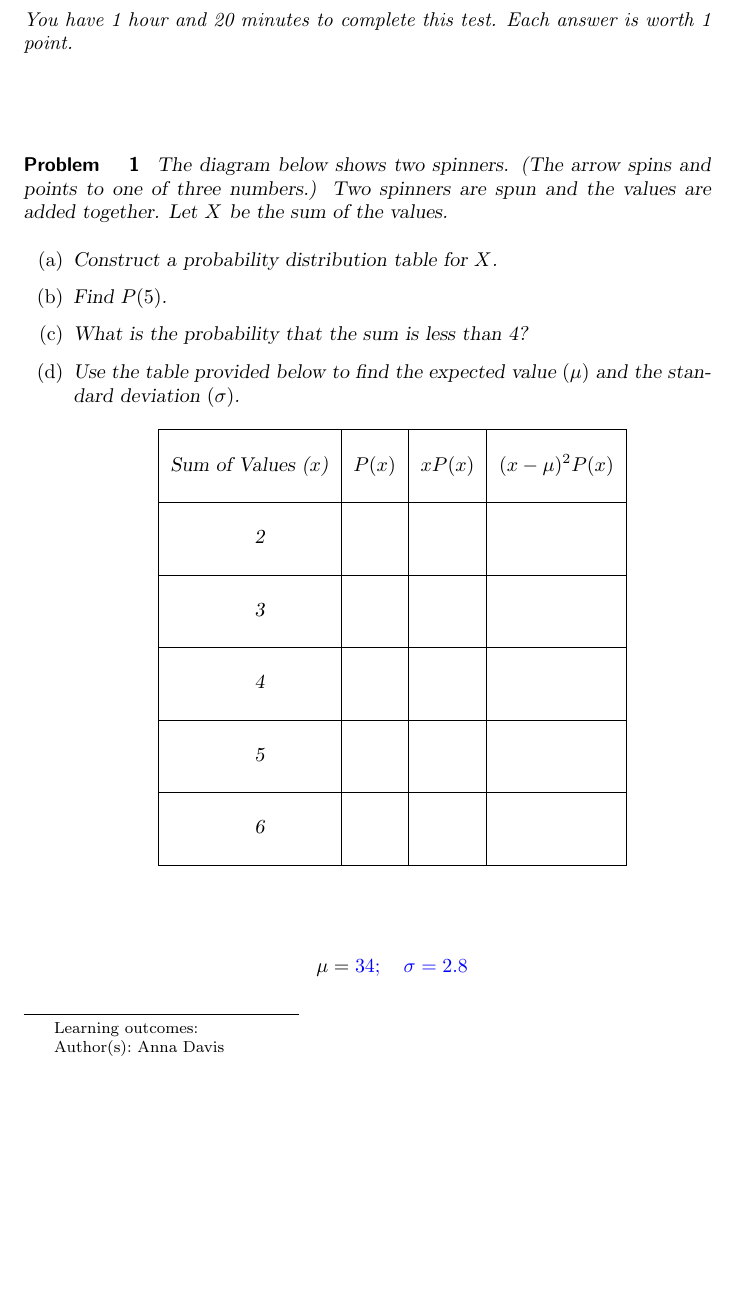
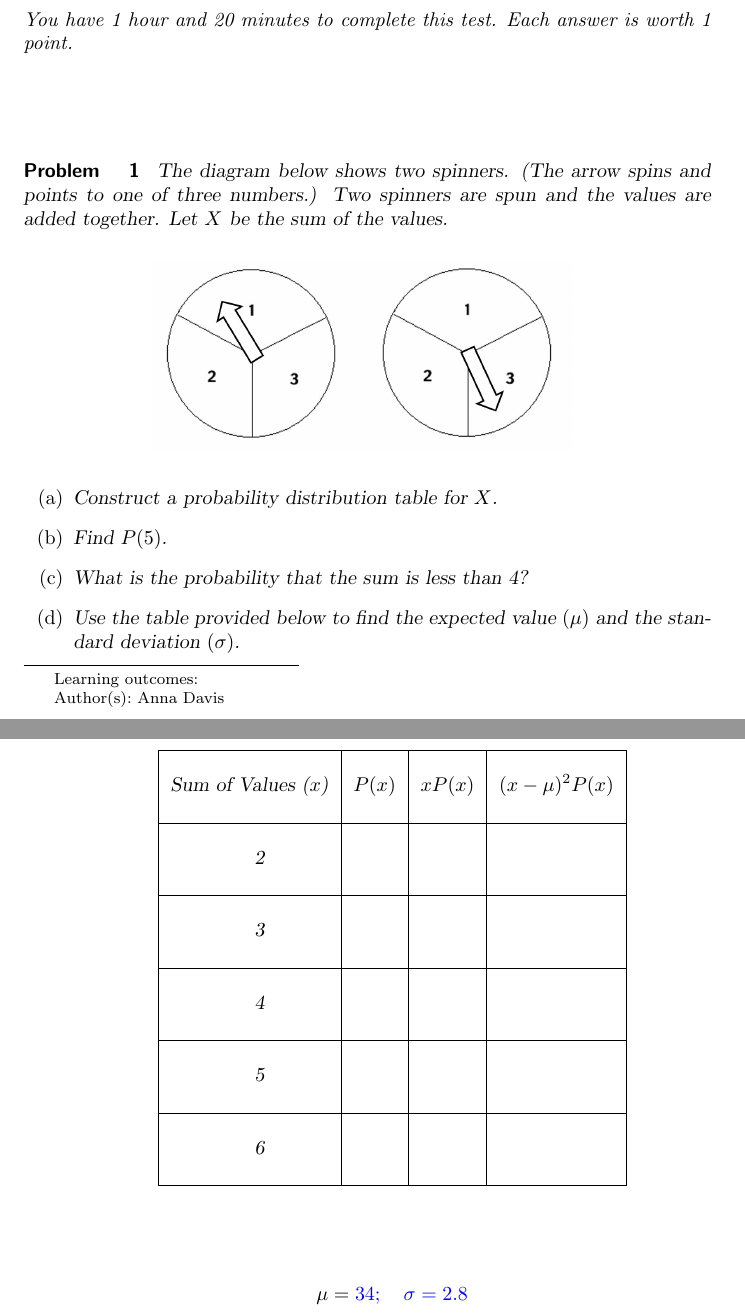
Before and after one commit to annadavismath/precalculus, a LaTeX document (mth140Test2/mth140Test2.tex): part of page 1 of 2 before the commit and two parts of pages 1 and 2 of 2 after it, the two joined at a grey line, cut so that both start at the same text, the shorter picture padded with empty space. Compiled offline with pdfLaTeX.

Commit message:
added picture

```diff
--- a/mth140Test2/mth140Test2.tex
+++ b/mth140Test2/mth140Test2.tex
@@ -10,8 +10,14 @@
 \end{abstract}
 \maketitle
 
-\begin{problem}
+\begin{problem}\label{prob:test2prob1}
 The diagram below shows two spinners.  (The arrow spins and points to one of three numbers.)  Two spinners are spun and the values are added together.  Let $X$ be the sum of the values.
+
+\begin{image}
+
+\includegraphics[height=1.5in]{test2pic1.jpg}~
+
+\end{image}
 
 %\begin{center}
 %\includegraphics[height=1.2in]{test2pic1.JPG}
```
Also changed, not shown: mth140Test2/test2pic1.jpg (added).
